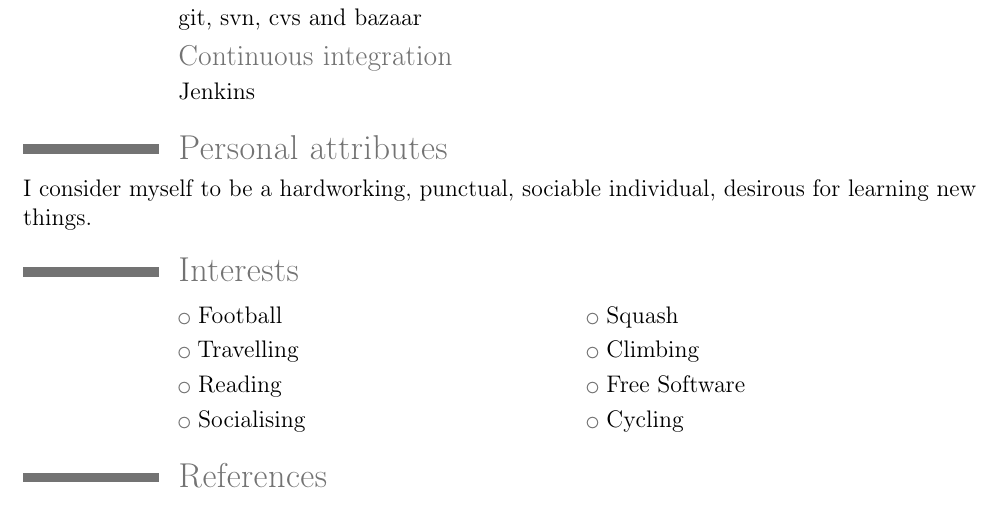
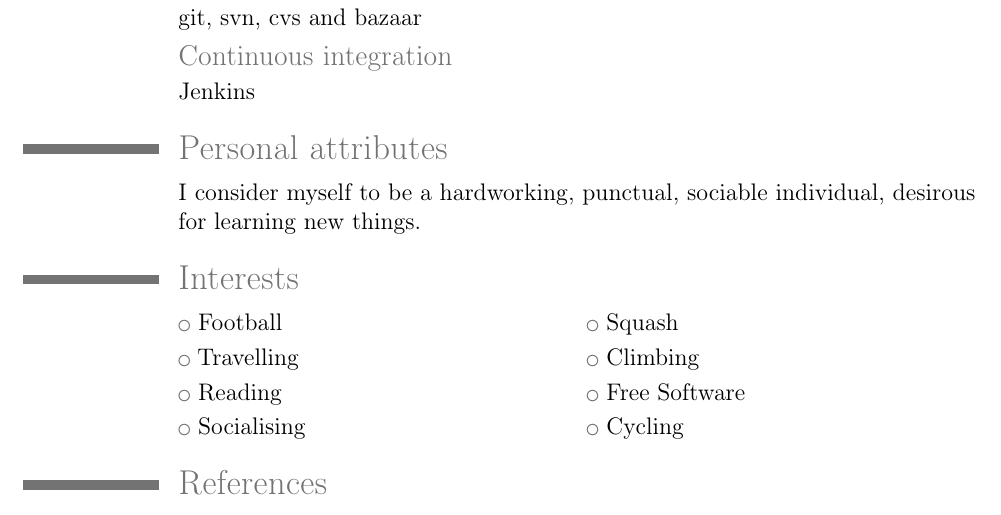
Before and after one commit to nacho/cv, a LaTeX CV (cv.tex): part of page 3 of 3, cut so that both start at the same text. Compiled offline with pdfLaTeX.

Commit message:
Improve personal attributes

```diff
--- a/cv.tex
+++ b/cv.tex
@@ -95,7 +95,7 @@
 \cvline{}{Jenkins}
 
 \section{Personal attributes}
-I consider myself to be a hardworking, punctual, sociable individual, desirous for learning new things.
+\cvline{}{I consider myself to be a hardworking, punctual, sociable individual, desirous for learning new things.}
 
 \section{Interests}
 \cvlistdoubleitem{Football}{Squash}
```
